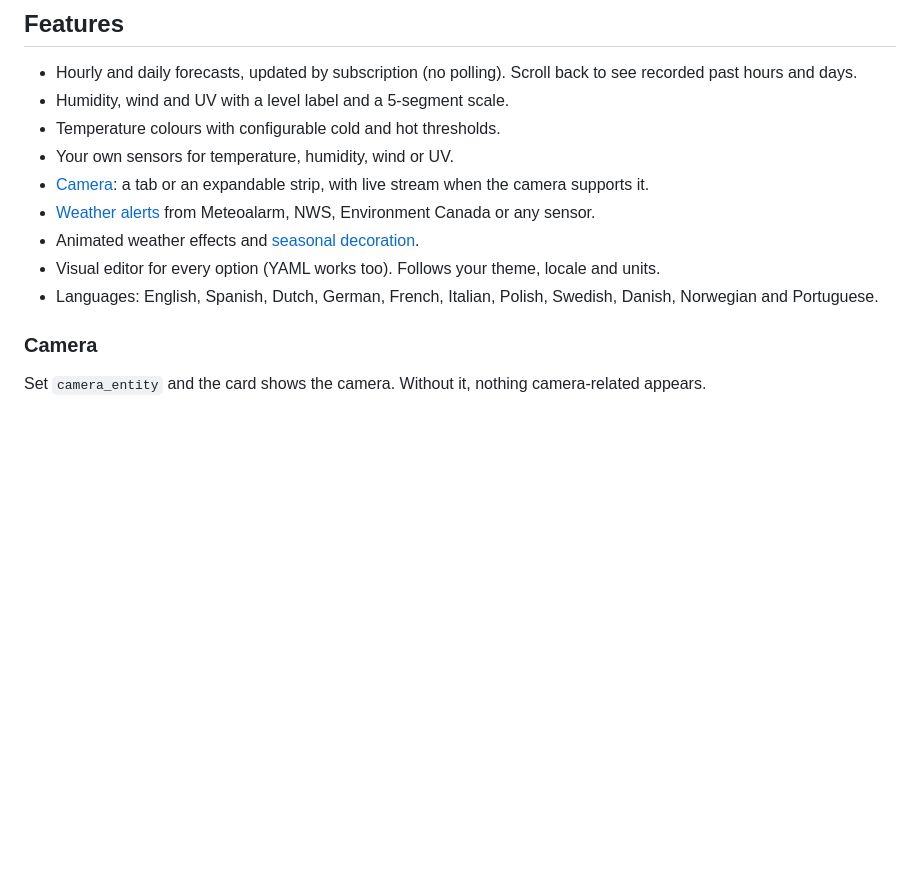
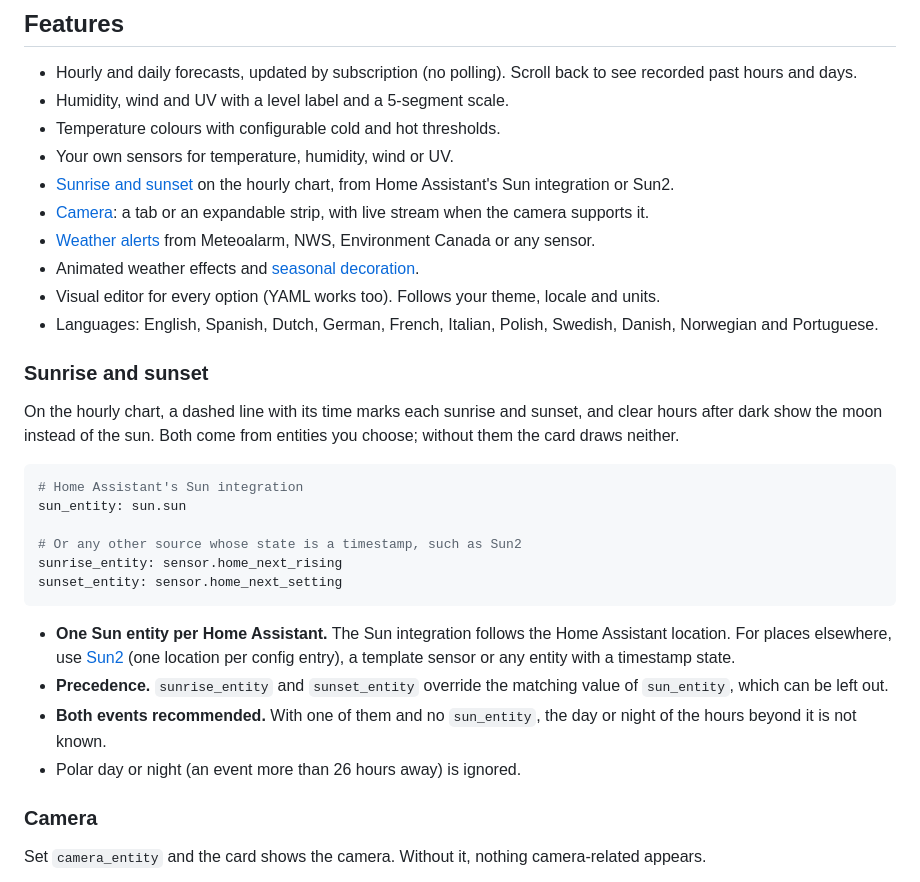
Before and after one commit to Hydradox/ha-forecast-card, a Markdown page: README.md, the part around one of its changes. Drawn GitHub-style; blank space fills up the shorter version.

````diff
--- a/README.md
+++ b/README.md
@@ -121,11 +122,30 @@ Thresholds are in your Home Assistant temperature unit. Actions support `more-in
 - Humidity, wind and UV with a level label and a 5-segment scale.
 - Temperature colours with configurable cold and hot thresholds.
 - Your own sensors for temperature, humidity, wind or UV.
+- [Sunrise and sunset](#sunrise-and-sunset) on the hourly chart, from Home Assistant's Sun integration or Sun2.
 - [Camera](#camera): a tab or an expandable strip, with live stream when the camera supports it.
 - [Weather alerts](#alerts) from Meteoalarm, NWS, Environment Canada or any sensor.
 - Animated weather effects and [seasonal decoration](#festivities).
 - Visual editor for every option (YAML works too). Follows your theme, locale and units.
 - Languages: English, Spanish, Dutch, German, French, Italian, Polish, Swedish, Danish, Norwegian and Portuguese.
+
+### Sunrise and sunset
+
+On the hourly chart, a dashed line with its time marks each sunrise and sunset, and clear hours after dark show the moon instead of the sun. Both come from entities you choose; without them the card draws neither.
+
+```yaml
+# Home Assistant's Sun integration
+sun_entity: sun.sun
+
+# Or any other source whose state is a timestamp, such as Sun2
+sunrise_entity: sensor.home_next_rising
+sunset_entity: sensor.home_next_setting
+```
+
+- **One Sun entity per Home Assistant.** The Sun integration follows the Home Assistant location. For places elsewhere, use [Sun2](https://github.com/pnbruckner/ha-sun2) (one location per config entry), a template sensor or any entity with a timestamp state.
+- **Precedence.** `sunrise_entity` and `sunset_entity` override the matching value of `sun_entity`, which can be left out.
+- **Both events recommended.** With one of them and no `sun_entity`, the day or night of the hours beyond it is not known.
+- Polar day or night (an event more than 26 hours away) is ignored.
 
 ### Camera
 
````
Also changed, not shown: other parts of README.md (+1 -0 lines), docs/images/daily-dark.png, docs/images/daily-light.png, docs/images/hourly-dark.png, docs/images/hourly-light.png, 2 other files.
